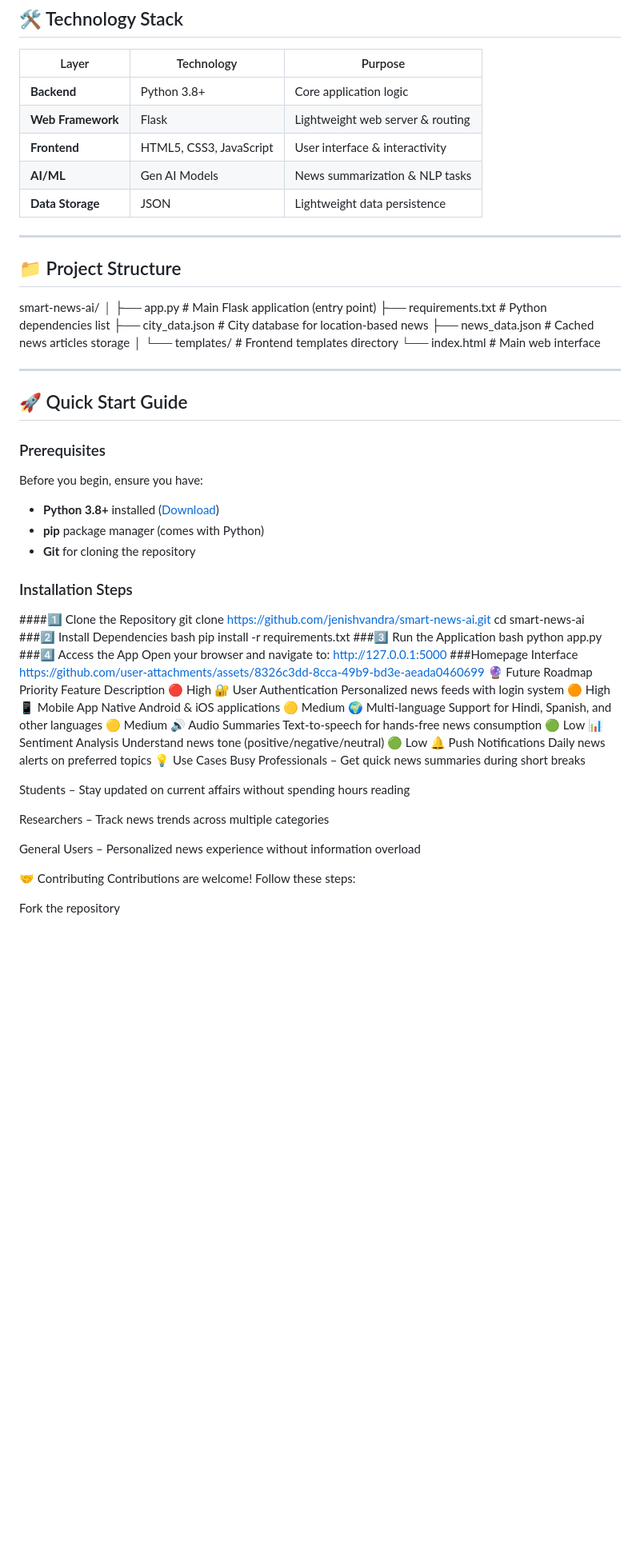
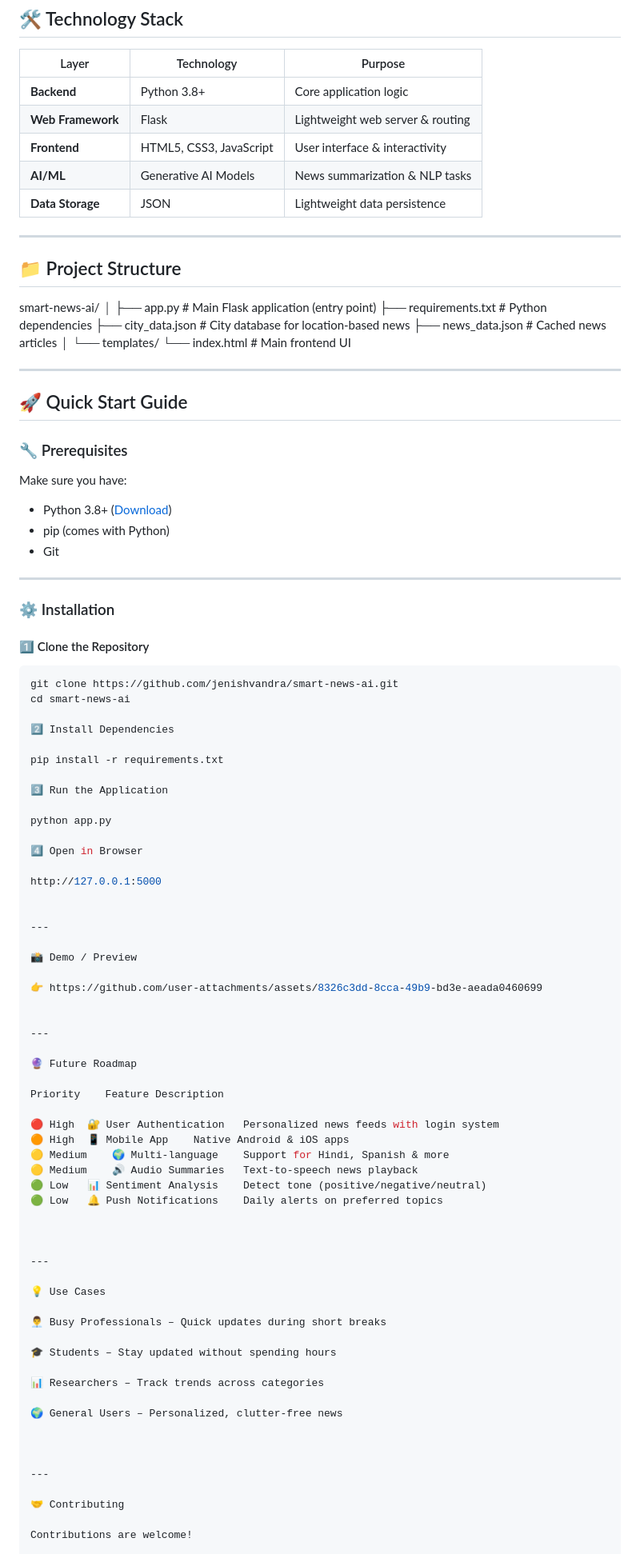
Before and after one commit to jenishvandra/smart-news-ai, a Markdown page: README.md, the part around one of its changes. Shown at 80% size. GitHub-like rendering; blank space fills up the shorter version.

````diff
--- a/README.md
+++ b/README.md
@@ -25,68 +25,89 @@ Smart News AI is a cutting-edge web application that leverages Generative AI to
 | **Backend** | Python 3.8+ | Core application logic |
 | **Web Framework** | Flask | Lightweight web server & routing |
 | **Frontend** | HTML5, CSS3, JavaScript | User interface & interactivity |
-| **AI/ML** | Gen AI Models | News summarization & NLP tasks |
+| **AI/ML** | Generative AI Models | News summarization & NLP tasks |
 | **Data Storage** | JSON | Lightweight data persistence |
 
 ---
 
 ## 📁 Project Structure
-smart-news-ai/
-│
-├── app.py # Main Flask application (entry point)
-├── requirements.txt # Python dependencies list
-├── city_data.json # City database for location-based news
-├── news_data.json # Cached news articles storage
-│
-└── templates/ # Frontend templates directory
-└── index.html # Main web interface
 
+smart-news-ai/ │ ├── app.py                # Main Flask application (entry point) ├── requirements.txt     # Python dependencies ├── city_data.json       # City database for location-based news ├── news_data.json       # Cached news articles │ └── templates/ └── index.html       # Main frontend UI
 
 ---
 
 ## 🚀 Quick Start Guide
 
-### Prerequisites
+### 🔧 Prerequisites
 
-Before you begin, ensure you have:
-- **Python 3.8+** installed ([Download](https://www.python.org/downloads/))
-- **pip** package manager (comes with Python)
-- **Git** for cloning the repository
+Make sure you have:
 
-### Installation Steps
+- Python 3.8+ ([Download](https://www.python.org/downloads/))
+- pip (comes with Python)
+- Git
 
-####1️⃣ Clone the Repository
+---
+
+### ⚙️ Installation
+
+#### 1️⃣ Clone the Repository
+
+```bash
 git clone https://github.com/jenishvandra/smart-news-ai.git
 cd smart-news-ai
-###2️⃣ Install Dependencies
-bash
+
+2️⃣ Install Dependencies
+
 pip install -r requirements.txt
-###3️⃣ Run the Application
-bash
+
+3️⃣ Run the Application
+
 python app.py
-###4️⃣ Access the App
-Open your browser and navigate to: http://127.0.0.1:5000
-###Homepage Interface
-https://github.com/user-attachments/assets/8326c3dd-8cca-49b9-bd3e-aeada0460699
+
+4️⃣ Open in Browser
+
+http://127.0.0.1:5000
+
+
+---
+
+📸 Demo / Preview
+
+👉 https://github.com/user-attachments/assets/8326c3dd-8cca-49b9-bd3e-aeada0460699
+
+
+---
+
 🔮 Future Roadmap
+
 Priority	Feature	Description
+
 🔴 High	🔐 User Authentication	Personalized news feeds with login system
-🟠 High	📱 Mobile App	Native Android & iOS applications
-🟡 Medium	🌍 Multi-language	Support for Hindi, Spanish, and other languages
-🟡 Medium	🔊 Audio Summaries	Text-to-speech for hands-free news consumption
-🟢 Low	📊 Sentiment Analysis	Understand news tone (positive/negative/neutral)
-🟢 Low	🔔 Push Notifications	Daily news alerts on preferred topics
+🟠 High	📱 Mobile App	Native Android & iOS apps
+🟡 Medium	🌍 Multi-language	Support for Hindi, Spanish & more
+🟡 Medium	🔊 Audio Summaries	Text-to-speech news playback
+🟢 Low	📊 Sentiment Analysis	Detect tone (positive/negative/neutral)
+🟢 Low	🔔 Push Notifications	Daily alerts on preferred topics
+
+
+
+---
+
 💡 Use Cases
-Busy Professionals – Get quick news summaries during short breaks
 
-Students – Stay updated on current affairs without spending hours reading
+👨‍💼 Busy Professionals – Quick updates during short breaks
 
-Researchers – Track news trends across multiple categories
+🎓 Students – Stay updated without spending hours
 
-General Users – Personalized news experience without information overload
+📊 Researchers – Track trends across categories
+
+🌍 General Users – Personalized, clutter-free news
+
+
+
+---
 
 🤝 Contributing
-Contributions are welcome! Follow these steps:
 
-Fork the repository
+Contributions are welcome!
 
````
Also changed, not shown: other parts of README.md (+42 -11 lines).
